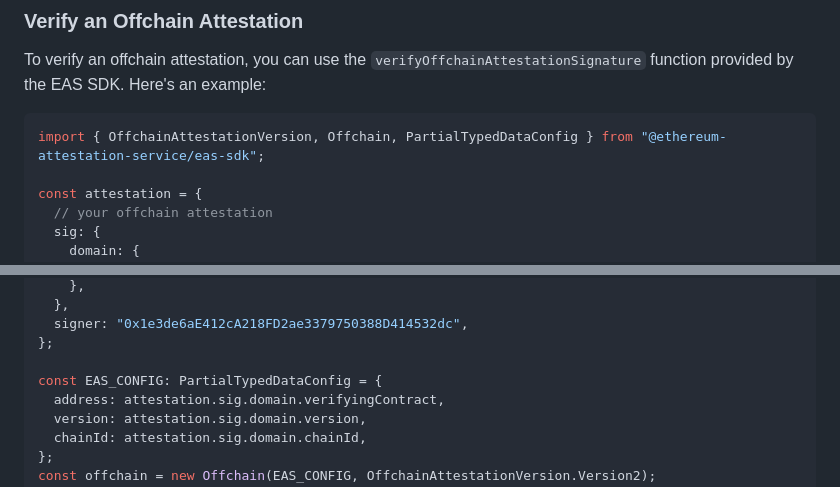
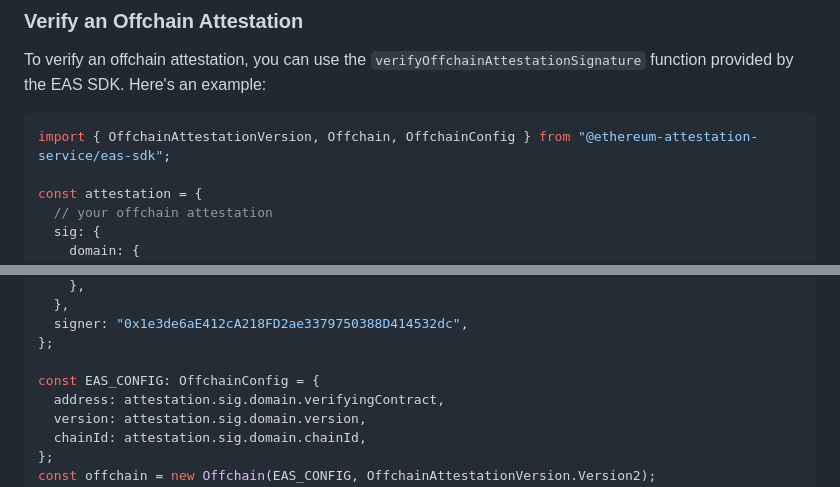
Before and after one commit to ethereum-attestation-service/eas-sdk, a Markdown page: README.md, 2 parts joined by grey strips. Drawn GitHub-style.

Commit message:
Update documentation

````diff
--- a/README.md
+++ b/README.md
@@ -276,7 +276,7 @@ await transaction.wait();
 To verify an offchain attestation, you can use the `verifyOffchainAttestationSignature` function provided by the EAS SDK. Here's an example:
 
 ```javascript
-import { OffchainAttestationVersion, Offchain, PartialTypedDataConfig } from "@ethereum-attestation-service/eas-sdk";
+import { OffchainAttestationVersion, Offchain, OffchainConfig } from "@ethereum-attestation-service/eas-sdk";
 
 const attestation = {
   // your offchain attestation
@@ -312,7 +312,7 @@ const attestation = {
   signer: "0x1e3de6aE412cA218FD2ae3379750388D414532dc",
 };
 
-const EAS_CONFIG: PartialTypedDataConfig = {
+const EAS_CONFIG: OffchainConfig = {
   address: attestation.sig.domain.verifyingContract,
   version: attestation.sig.domain.version,
   chainId: attestation.sig.domain.chainId,
````
